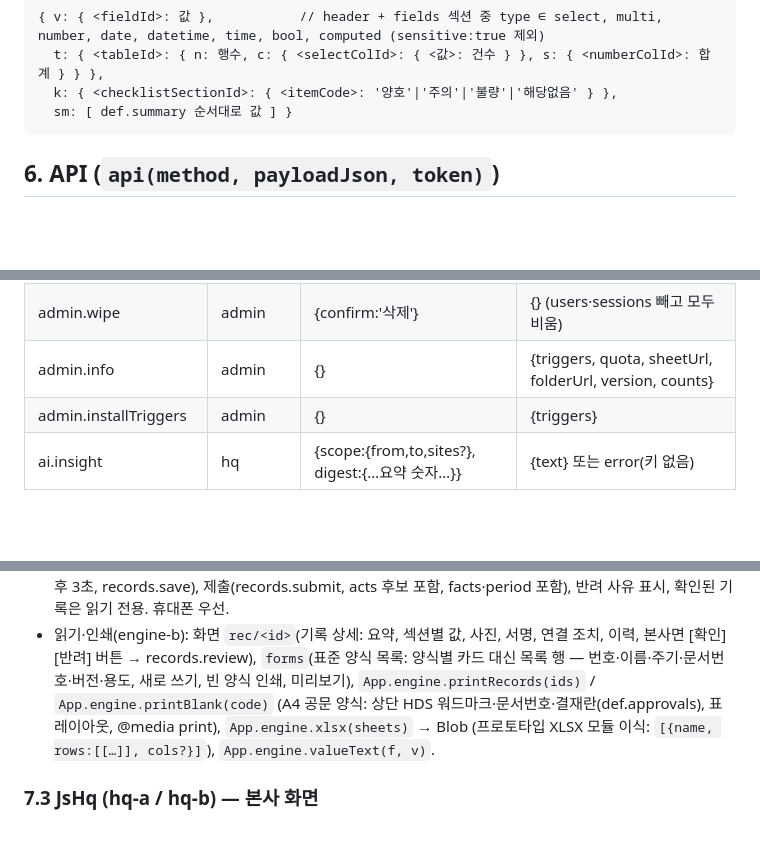
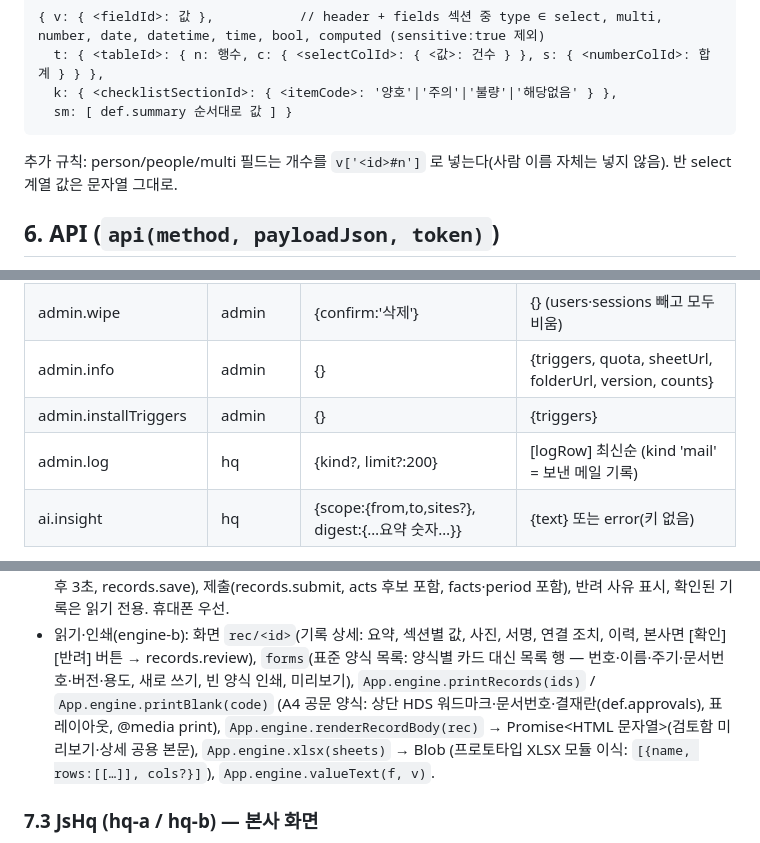
Before and after one commit to tmdgns5782-pixel/dcd, a Markdown page: hds-safety/SPEC.md, 3 parts joined by grey strips. GitHub-like rendering; blank space fills up the shorter version.

````diff
--- a/hds-safety/SPEC.md
+++ b/hds-safety/SPEC.md
@@ -173,6 +173,7 @@ facts (분석용 요약, 클라이언트 `App.engine.factsOf(def, rec)` 가 만
   k: { <checklistSectionId>: { <itemCode>: '양호'|'주의'|'불량'|'해당없음' } },
   sm: [ def.summary 순서대로 값 ] }
 ```
+추가 규칙: person/people/multi 필드는 개수를 `v['<id>#n']` 로 넣는다(사람 이름 자체는 넣지 않음). 반 select 계열 값은 문자열 그대로.
 
 ## 6. API (`api(method, payloadJson, token)`)
 
@@ -219,6 +220,7 @@ facts (분석용 요약, 클라이언트 `App.engine.factsOf(def, rec)` 가 만
 | admin.wipe | admin | {confirm:'삭제'} | {} (users·sessions 빼고 모두 비움) |
 | admin.info | admin | {} | {triggers, quota, sheetUrl, folderUrl, version, counts} |
 | admin.installTriggers | admin | {} | {triggers} |
+| admin.log | hq | {kind?, limit?:200} | [logRow] 최신순 (kind 'mail' = 보낸 메일 기록) |
 | ai.insight | hq | {scope:{from,to,sites?}, digest:{…요약 숫자…}} | {text} 또는 error(키 없음) |
 
 indexRow = `{id, form, site, date, period, shift, status, stageDone, author, createdBy, requestId, rev, updatedAt, submittedAt, confirmedAt, returnNote, facts}` (data 제외).
@@ -286,7 +288,7 @@ settings 기본값(kv 'settings'):
 - 읽기·인쇄(engine-b): 화면 `rec/<id>`(기록 상세: 요약, 섹션별 값, 사진, 서명, 연결 조치, 이력, 본사면 [확인][반려] 버튼 → records.review),
   `forms`(표준 양식 목록: 양식별 카드 대신 목록 행 — 번호·이름·주기·문서번호·버전·용도, 새로 쓰기, 빈 양식 인쇄, 미리보기),
   `App.engine.printRecords(ids)` / `App.engine.printBlank(code)` (A4 공문 양식: 상단 HDS 워드마크·문서번호·결재란(def.approvals), 표 레이아웃,
-  @media print), `App.engine.xlsx(sheets)` → Blob (프로토타입 XLSX 모듈 이식: `[{name, rows:[[…]], cols?}]`), `App.engine.valueText(f, v)`.
+  @media print), `App.engine.renderRecordBody(rec)` → Promise<HTML 문자열>(검토함 미리보기·상세 공용 본문), `App.engine.xlsx(sheets)` → Blob (프로토타입 XLSX 모듈 이식: `[{name, rows:[[…]], cols?}]`), `App.engine.valueText(f, v)`.
 
 ### 7.3 JsHq (hq-a / hq-b) — 본사 화면
 - hq-a: `home`(종합 현황), `collect`(취합 현황판 — 시그니처), `requests`, `requests/new`, `requests/<id>`, `review`(검토함).
````
Also changed, not shown: hds-safety/dev/AGENT-BRIEF.md (added, +81 -0 lines).
